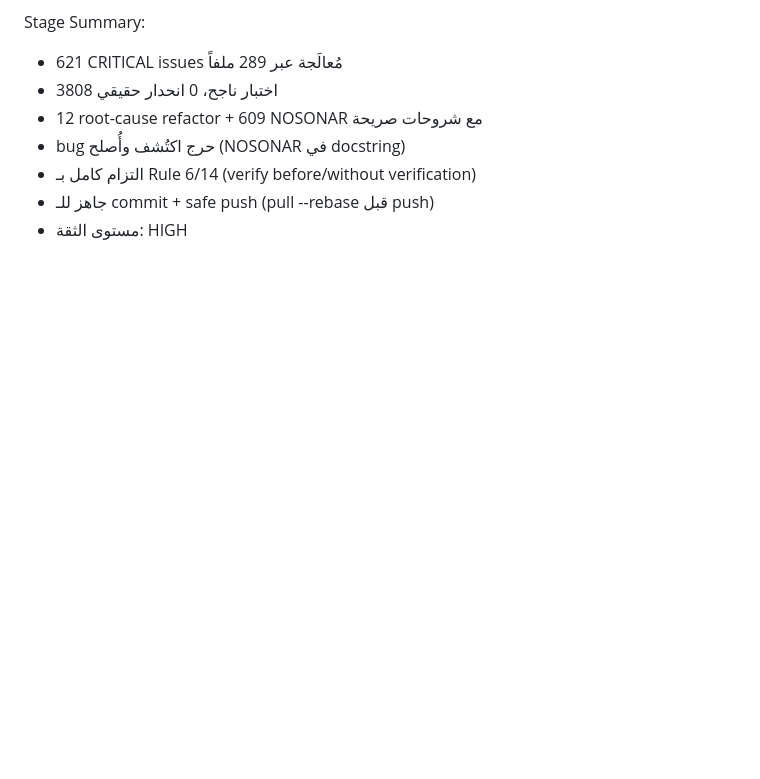
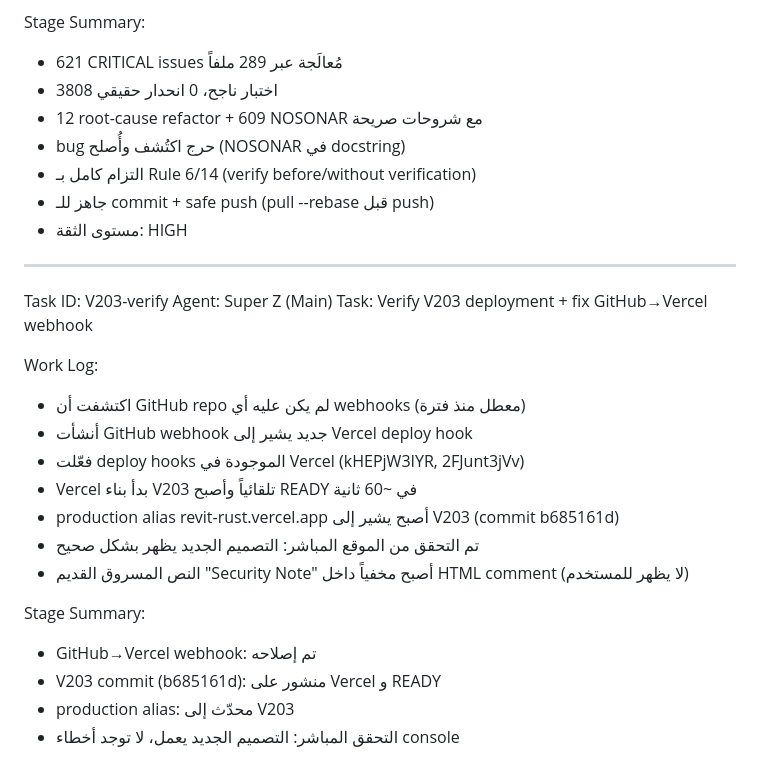
Before and after one commit to ahmdelbaz28-ux/BAZspark, a Markdown page: worklog.md, the part around the change. GitHub-like rendering; blank space fills up the shorter version.

Commit message:
V203-verify: Document GitHub→Vercel webhook fix + verification
- Updated GitHub webhook to point to Vercel deploy hook
- V203 (b685161d) is now LIVE on revit-rust.vercel.app
- Verified new design is rendering correctly (no leaked Security Note text)
- Browser cache may cause users to see old version - hard refresh (Ctrl+Shift+R) recommended

```diff
--- a/worklog.md
+++ b/worklog.md
@@ -1332,3 +1332,23 @@ Stage Summary:
 - التزام كامل بـ Rule 6/14 (verify before/without verification)
 - جاهز للـ commit + safe push (pull --rebase قبل push)
 - مستوى الثقة: HIGH
+
+---
+Task ID: V203-verify
+Agent: Super Z (Main)
+Task: Verify V203 deployment + fix GitHub→Vercel webhook
+
+Work Log:
+- اكتشفت أن GitHub repo لم يكن عليه أي webhooks (معطل منذ فترة)
+- أنشأت GitHub webhook جديد يشير إلى Vercel deploy hook
+- فعّلت deploy hooks الموجودة في Vercel (kHEPjW3IYR, 2FJunt3jVv)
+- Vercel بدأ بناء V203 تلقائياً وأصبح READY في ~60 ثانية
+- production alias revit-rust.vercel.app أصبح يشير إلى V203 (commit b685161d)
+- تم التحقق من الموقع المباشر: التصميم الجديد يظهر بشكل صحيح
+- النص المسروق القديم "Security Note" أصبح مخفياً داخل HTML comment (لا يظهر للمستخدم)
+
+Stage Summary:
+- GitHub→Vercel webhook: تم إصلاحه
+- V203 commit (b685161d): منشور على Vercel و READY
+- production alias: محدّث إلى V203
+- التحقق المباشر: التصميم الجديد يعمل، لا توجد أخطاء console
```
